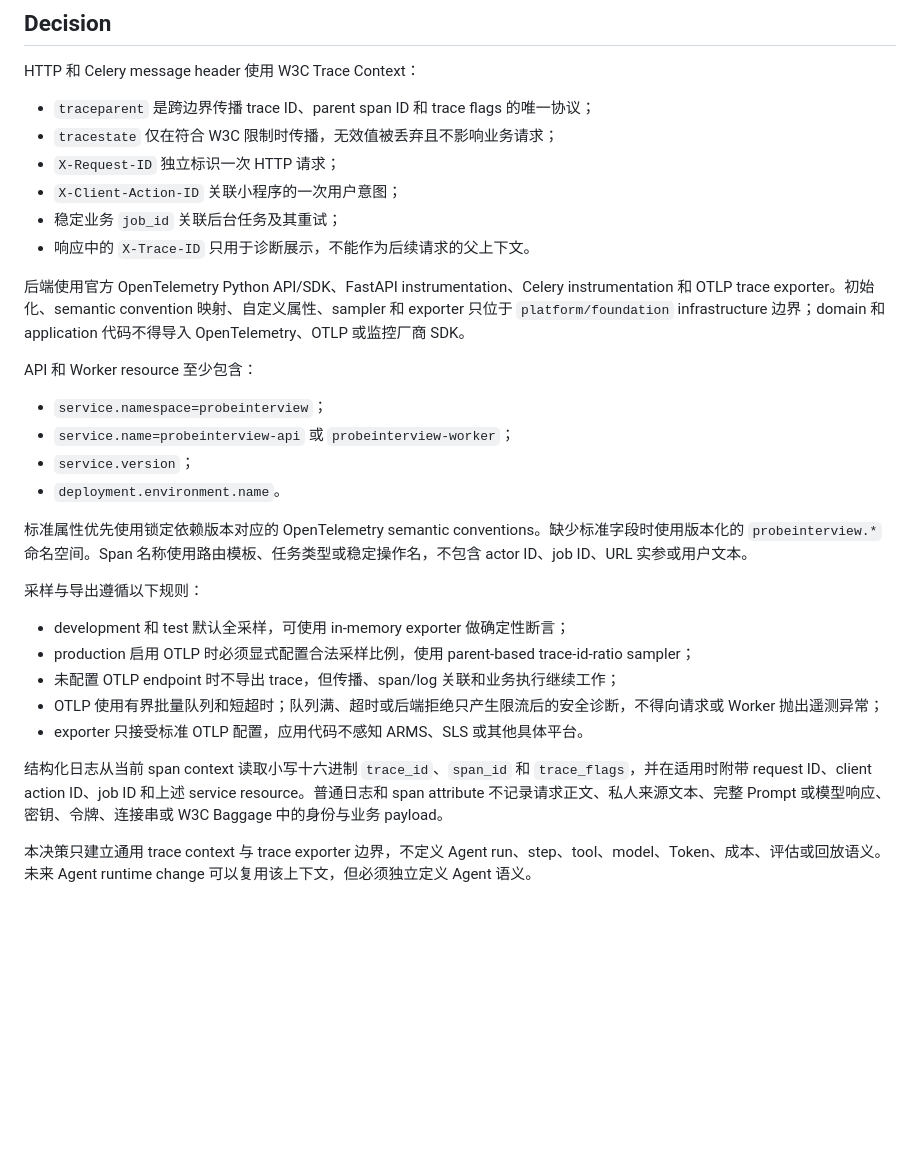
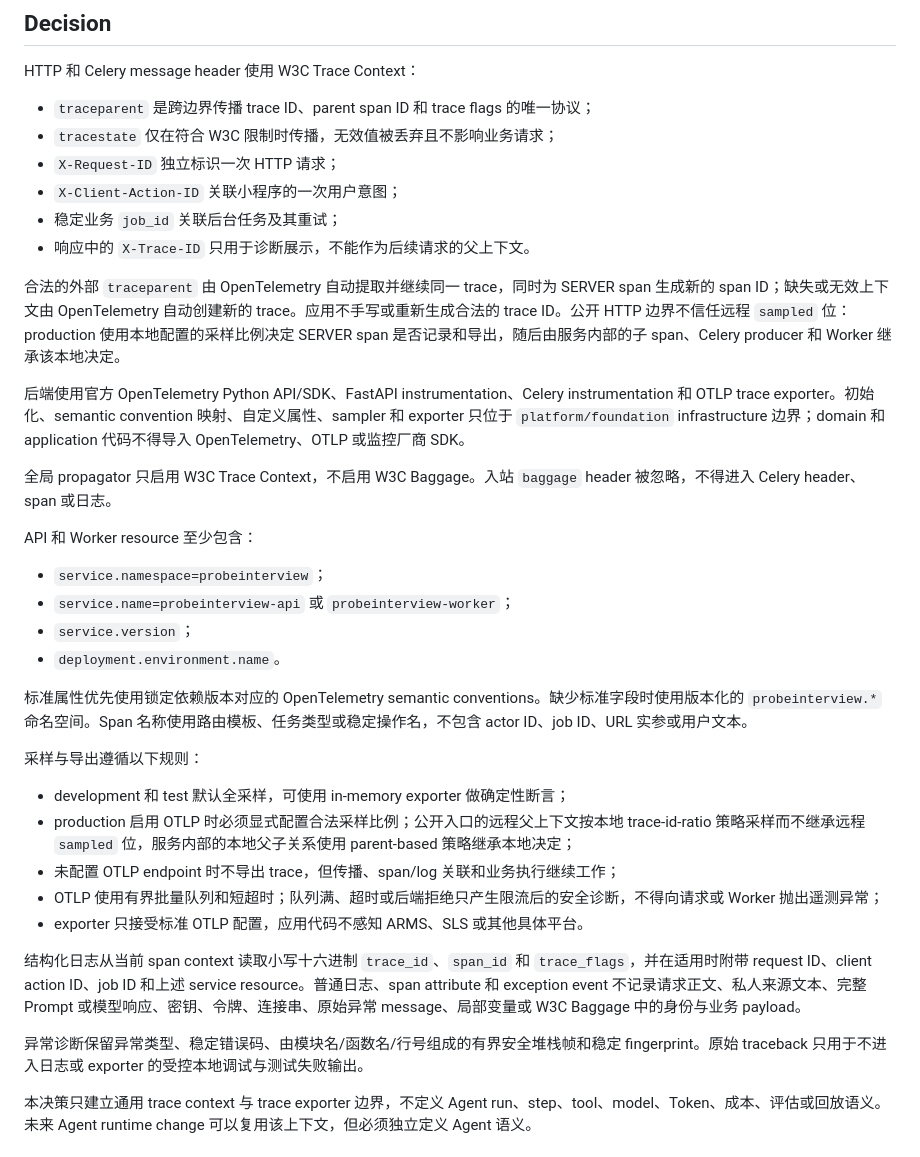
Before and after one commit to jzh007-dev/ProbeInterview, a Markdown page: docs/adr/0007-w3c-trace-context-and-opentelemetry.md, the part around the change. GitHub-like rendering; blank space fills up the shorter version.

Commit message:
docs: harden trace trust boundaries

```diff
--- a/docs/adr/0007-w3c-trace-context-and-opentelemetry.md
+++ b/docs/adr/0007-w3c-trace-context-and-opentelemetry.md
@@ -27,7 +27,11 @@ HTTP 和 Celery message header 使用 W3C Trace Context：
 - 稳定业务 `job_id` 关联后台任务及其重试；
 - 响应中的 `X-Trace-ID` 只用于诊断展示，不能作为后续请求的父上下文。
 
+合法的外部 `traceparent` 由 OpenTelemetry 自动提取并继续同一 trace，同时为 SERVER span 生成新的 span ID；缺失或无效上下文由 OpenTelemetry 自动创建新的 trace。应用不手写或重新生成合法的 trace ID。公开 HTTP 边界不信任远程 `sampled` 位：production 使用本地配置的采样比例决定 SERVER span 是否记录和导出，随后由服务内部的子 span、Celery producer 和 Worker 继承该本地决定。
+
 后端使用官方 OpenTelemetry Python API/SDK、FastAPI instrumentation、Celery instrumentation 和 OTLP trace exporter。初始化、semantic convention 映射、自定义属性、sampler 和 exporter 只位于 `platform/foundation` infrastructure 边界；domain 和 application 代码不得导入 OpenTelemetry、OTLP 或监控厂商 SDK。
+
+全局 propagator 只启用 W3C Trace Context，不启用 W3C Baggage。入站 `baggage` header 被忽略，不得进入 Celery header、span 或日志。
 
 API 和 Worker resource 至少包含：
 
@@ -41,12 +45,14 @@ API 和 Worker resource 至少包含：
 采样与导出遵循以下规则：
 
 - development 和 test 默认全采样，可使用 in-memory exporter 做确定性断言；
-- production 启用 OTLP 时必须显式配置合法采样比例，使用 parent-based trace-id-ratio sampler；
+- production 启用 OTLP 时必须显式配置合法采样比例；公开入口的远程父上下文按本地 trace-id-ratio 策略采样而不继承远程 `sampled` 位，服务内部的本地父子关系使用 parent-based 策略继承本地决定；
 - 未配置 OTLP endpoint 时不导出 trace，但传播、span/log 关联和业务执行继续工作；
 - OTLP 使用有界批量队列和短超时；队列满、超时或后端拒绝只产生限流后的安全诊断，不得向请求或 Worker 抛出遥测异常；
 - exporter 只接受标准 OTLP 配置，应用代码不感知 ARMS、SLS 或其他具体平台。
 
-结构化日志从当前 span context 读取小写十六进制 `trace_id`、`span_id` 和 `trace_flags`，并在适用时附带 request ID、client action ID、job ID 和上述 service resource。普通日志和 span attribute 不记录请求正文、私人来源文本、完整 Prompt 或模型响应、密钥、令牌、连接串或 W3C Baggage 中的身份与业务 payload。
+结构化日志从当前 span context 读取小写十六进制 `trace_id`、`span_id` 和 `trace_flags`，并在适用时附带 request ID、client action ID、job ID 和上述 service resource。普通日志、span attribute 和 exception event 不记录请求正文、私人来源文本、完整 Prompt 或模型响应、密钥、令牌、连接串、原始异常 message、局部变量或 W3C Baggage 中的身份与业务 payload。
+
+异常诊断保留异常类型、稳定错误码、由模块名/函数名/行号组成的有界安全堆栈帧和稳定 fingerprint。原始 traceback 只用于不进入日志或 exporter 的受控本地调试与测试失败输出。
 
 本决策只建立通用 trace context 与 trace exporter 边界，不定义 Agent run、step、tool、model、Token、成本、评估或回放语义。未来 Agent runtime change 可以复用该上下文，但必须独立定义 Agent 语义。
 
```
Also changed, not shown: 2 other files.
